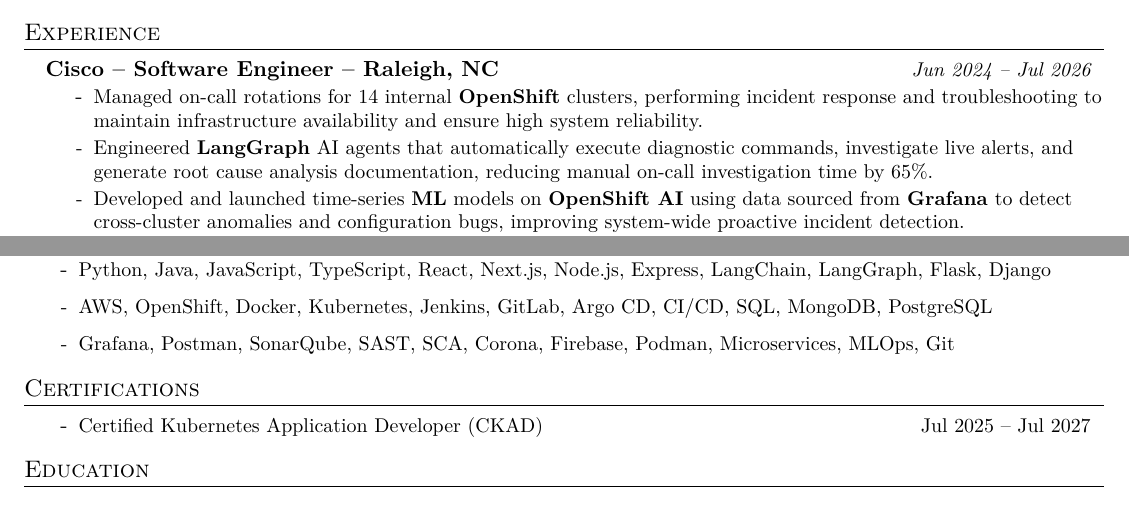
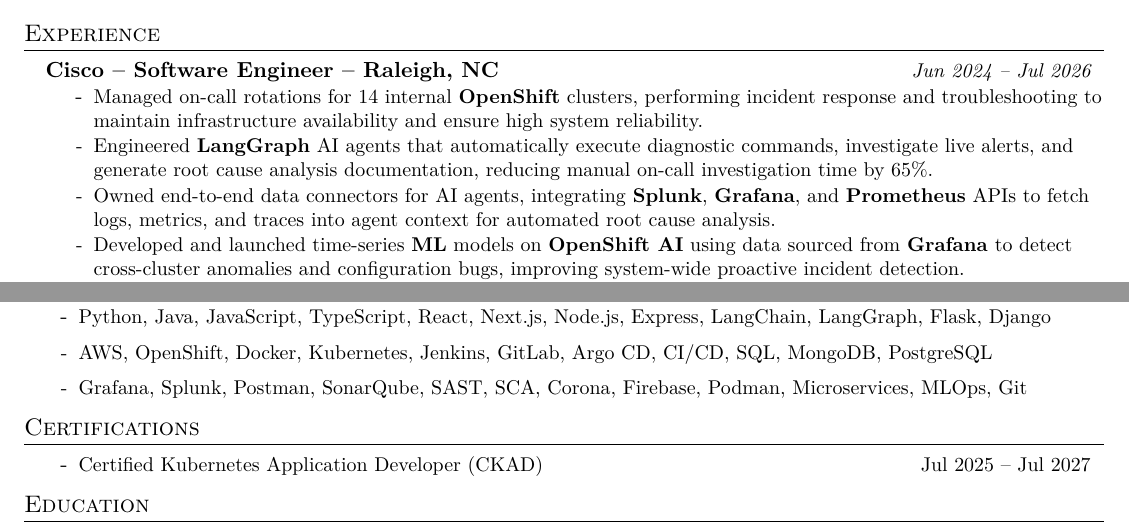
Before and after one commit to pavukanez/pavukanez.github.io, a LaTeX CV (resume/NguyenPham_SoftwareEngineer.tex): two parts of the page, joined at a grey line, cut so that both start at the same text. Compiled offline with pdfLaTeX.

Commit message:
update resume

```diff
--- a/resume/NguyenPham_SoftwareEngineer.tex
+++ b/resume/NguyenPham_SoftwareEngineer.tex
@@ -89,6 +89,7 @@
         \resumeItemListStart
             \resumeItem{Managed on-call rotations for 14 internal \textbf{OpenShift} clusters, performing incident response and troubleshooting to maintain infrastructure availability and ensure high system reliability.}
             \resumeItem{Engineered \textbf{LangGraph} AI agents that automatically execute diagnostic commands, investigate live alerts, and generate root cause analysis documentation, reducing manual on-call investigation time by 65\%.}
+            \resumeItem{Owned end-to-end data connectors for AI agents, integrating \textbf{Splunk}, \textbf{Grafana}, and \textbf{Prometheus} APIs to fetch logs, metrics, and traces into agent context for automated root cause analysis.}
             \resumeItem{Developed and launched time-series \textbf{ML} models on \textbf{OpenShift AI} using data sourced from \textbf{Grafana} to detect cross-cluster anomalies and configuration bugs, improving system-wide proactive incident detection.}
             \resumeItem{Optimized \textbf{Jenkins} pipelines using a dual-layer (\textbf{Docker} base/app) build strategy, eliminating redundant package installations and accelerating CI/CD execution speeds by 50\%.}
             \resumeItem{Led vulnerability remediation for 10+ core repositories using \textbf{SonarQube} and \textbf{Corona} (SAST/SCA), achieving a 100\% resolution rate of high-severity security flaws.}
@@ -131,7 +132,7 @@
  \resumeItemListStart
     \resumeItem{Python, Java, JavaScript, TypeScript, React, Next.js, Node.js, Express, LangChain, LangGraph, Flask, Django}
     \resumeItem{AWS, OpenShift, Docker, Kubernetes, Jenkins, GitLab, Argo CD, CI/CD, SQL, MongoDB, PostgreSQL}
-    \resumeItem{Grafana, Postman, SonarQube, SAST, SCA, Corona, Firebase, Podman, Microservices, MLOps, Git}
+    \resumeItem{Grafana, Splunk, Postman, SonarQube, SAST, SCA, Corona, Firebase, Podman, Microservices, MLOps, Git}
   \resumeItemListEnd
 \vspace{-7pt}
 
```
Also changed, not shown: 1 other file.
